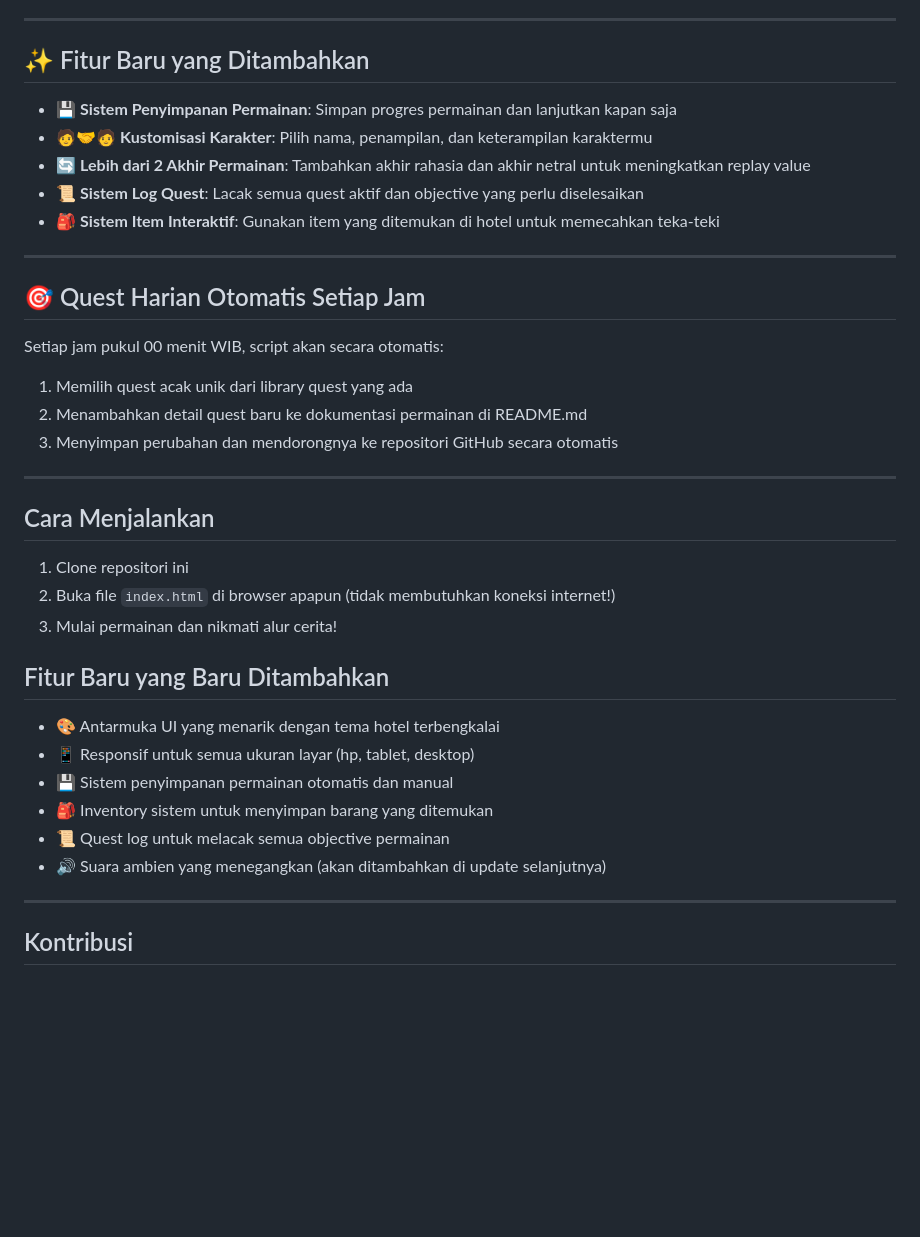
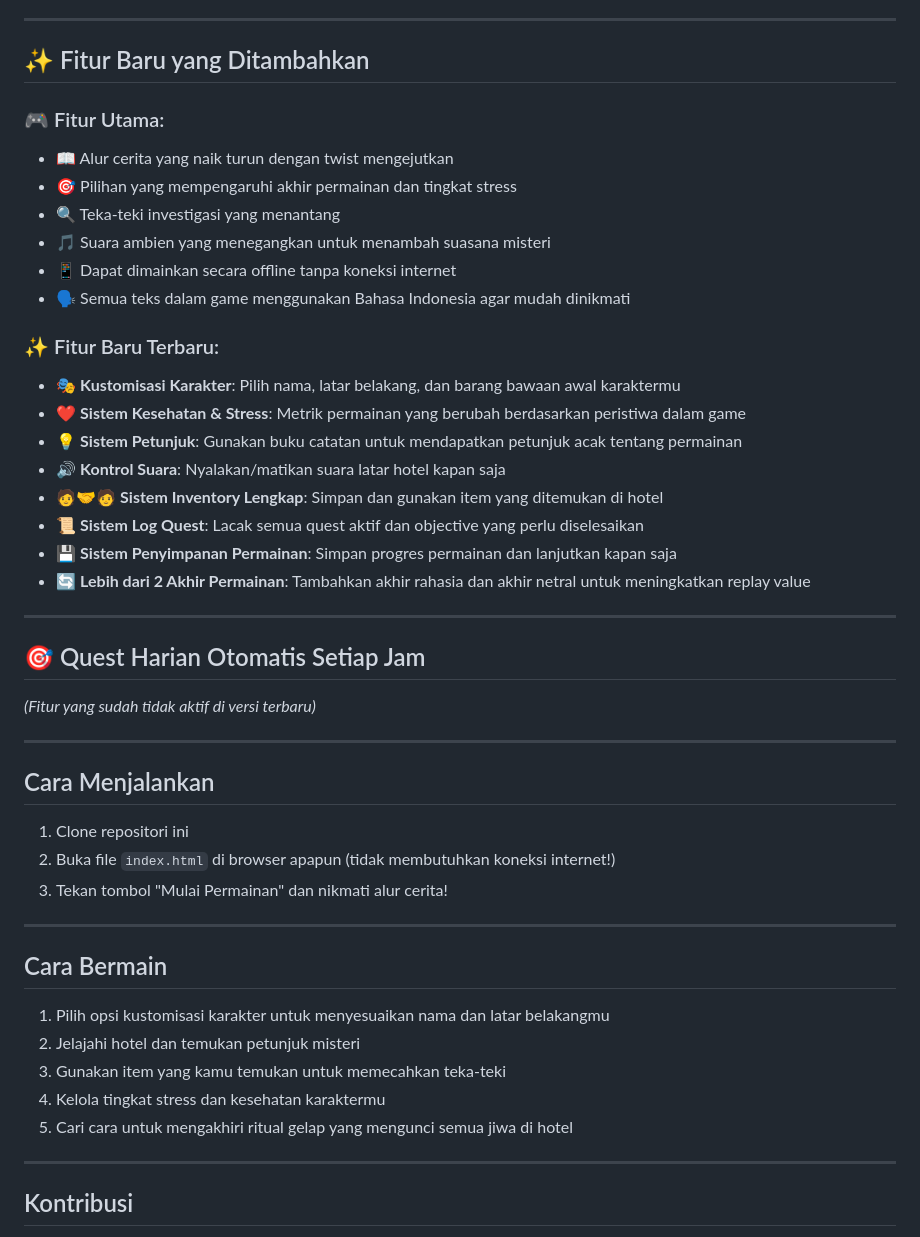
Before and after one commit to tenbotcoding/gamerpgtextbase-youtuberexplorer, a Markdown page: README.md, the part around the change. GitHub-like rendering; blank space fills up the shorter version.

Commit message:
Update README dengan fitur baru terbaru

```diff
--- a/README.md
+++ b/README.md
@@ -40,32 +40,41 @@ Makhluk halus muncul dan menyerangmu, kamu harus menggunakan barang-barang yang
 
 ---
 ## ✨ Fitur Baru yang Ditambahkan
+### 🎮 Fitur Utama:
+- 📖 Alur cerita yang naik turun dengan twist mengejutkan
+- 🎯 Pilihan yang mempengaruhi akhir permainan dan tingkat stress
+- 🔍 Teka-teki investigasi yang menantang
+- 🎵 Suara ambien yang menegangkan untuk menambah suasana misteri
+- 📱 Dapat dimainkan secara offline tanpa koneksi internet
+- 🗣️ Semua teks dalam game menggunakan Bahasa Indonesia agar mudah dinikmati
+
+### ✨ Fitur Baru Terbaru:
+- 🎭 **Kustomisasi Karakter**: Pilih nama, latar belakang, dan barang bawaan awal karaktermu
+- ❤️ **Sistem Kesehatan & Stress**: Metrik permainan yang berubah berdasarkan peristiwa dalam game
+- 💡 **Sistem Petunjuk**: Gunakan buku catatan untuk mendapatkan petunjuk acak tentang permainan
+- 🔊 **Kontrol Suara**: Nyalakan/matikan suara latar hotel kapan saja
+- 🧑🤝🧑 **Sistem Inventory Lengkap**: Simpan dan gunakan item yang ditemukan di hotel
+- 📜 **Sistem Log Quest**: Lacak semua quest aktif dan objective yang perlu diselesaikan
 - 💾 **Sistem Penyimpanan Permainan**: Simpan progres permainan dan lanjutkan kapan saja
-- 🧑🤝🧑 **Kustomisasi Karakter**: Pilih nama, penampilan, dan keterampilan karaktermu
 - 🔄 **Lebih dari 2 Akhir Permainan**: Tambahkan akhir rahasia dan akhir netral untuk meningkatkan replay value
-- 📜 **Sistem Log Quest**: Lacak semua quest aktif dan objective yang perlu diselesaikan
-- 🎒 **Sistem Item Interaktif**: Gunakan item yang ditemukan di hotel untuk memecahkan teka-teki
 
 ---
 ## 🎯 Quest Harian Otomatis Setiap Jam
-Setiap jam pukul 00 menit WIB, script akan secara otomatis:
-1.  Memilih quest acak unik dari library quest yang ada
-2.  Menambahkan detail quest baru ke dokumentasi permainan di README.md
-3.  Menyimpan perubahan dan mendorongnya ke repositori GitHub secara otomatis
+*(Fitur yang sudah tidak aktif di versi terbaru)*
 
 ---
 ## Cara Menjalankan
 1.  Clone repositori ini
 2.  Buka file `index.html` di browser apapun (tidak membutuhkan koneksi internet!)
-3.  Mulai permainan dan nikmati alur cerita!
+3.  Tekan tombol "Mulai Permainan" dan nikmati alur cerita!
 
-## Fitur Baru yang Baru Ditambahkan
-- 🎨 Antarmuka UI yang menarik dengan tema hotel terbengkalai
-- 📱 Responsif untuk semua ukuran layar (hp, tablet, desktop)
-- 💾 Sistem penyimpanan permainan otomatis dan manual
-- 🎒 Inventory sistem untuk menyimpan barang yang ditemukan
-- 📜 Quest log untuk melacak semua objective permainan
-- 🔊 Suara ambien yang menegangkan (akan ditambahkan di update selanjutnya)
+---
+## Cara Bermain
+1.  Pilih opsi kustomisasi karakter untuk menyesuaikan nama dan latar belakangmu
+2.  Jelajahi hotel dan temukan petunjuk misteri
+3.  Gunakan item yang kamu temukan untuk memecahkan teka-teki
+4.  Kelola tingkat stress dan kesehatan karaktermu
+5.  Cari cara untuk mengakhiri ritual gelap yang mengunci semua jiwa di hotel
 
 ---
 ## Kontribusi
```
